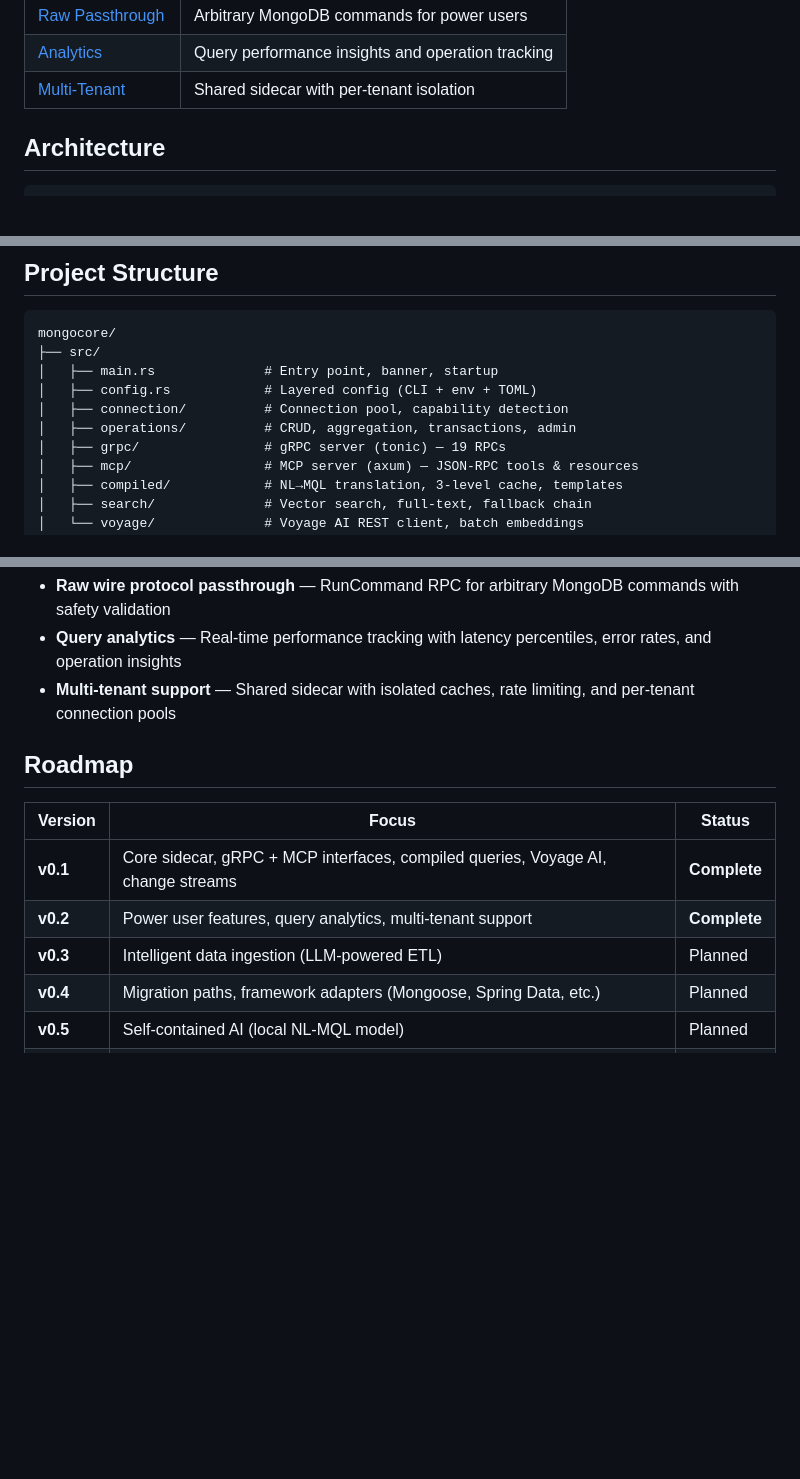
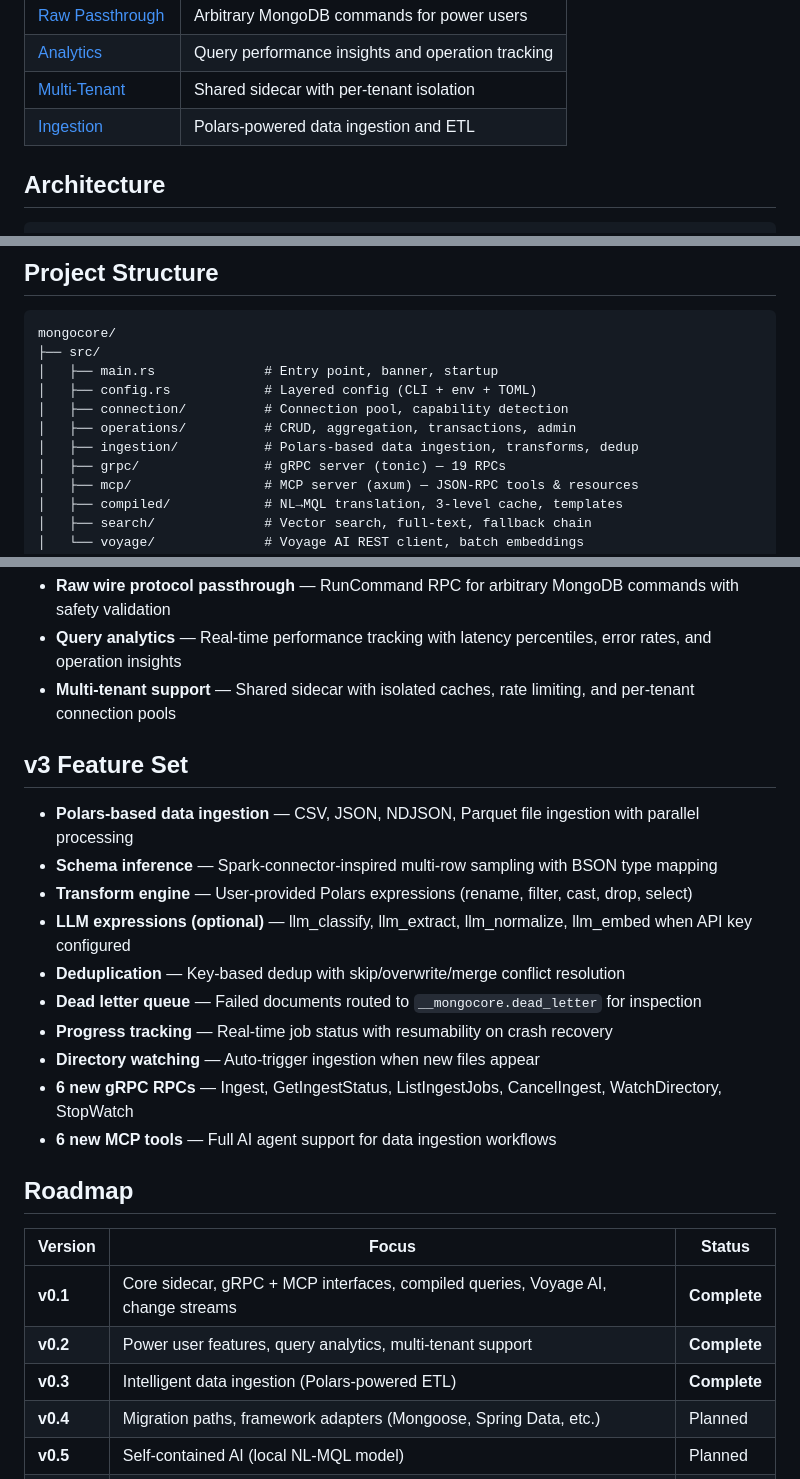
Before and after one commit to mongodb-labs/mongocore, a Markdown page: README.md, 3 parts joined by grey strips. GitHub-like rendering; blank space fills up the shorter version.

Commit message:
docs: add ingestion documentation and update README for v3
Co-Authored-By: Claude Opus 4.6 <noreply@anthropic.com>

```diff
--- a/README.md
+++ b/README.md
@@ -36,6 +36,7 @@ Full documentation with language-specific examples is available in the [`docs/`]
 | [Raw Passthrough](./docs/raw-passthrough.md) | Arbitrary MongoDB commands for power users |
 | [Analytics](./docs/analytics.md) | Query performance insights and operation tracking |
 | [Multi-Tenant](./docs/multi-tenant.md) | Shared sidecar with per-tenant isolation |
+| [Ingestion](./docs/ingestion.md) | Polars-powered data ingestion and ETL |
 
 ## Architecture
 
@@ -285,6 +286,7 @@ mongocore/
 │   ├── config.rs            # Layered config (CLI + env + TOML)
 │   ├── connection/          # Connection pool, capability detection
 │   ├── operations/          # CRUD, aggregation, transactions, admin
+│   ├── ingestion/           # Polars-based data ingestion, transforms, dedup
 │   ├── grpc/                # gRPC server (tonic) — 19 RPCs
 │   ├── mcp/                 # MCP server (axum) — JSON-RPC tools & resources
 │   ├── compiled/            # NL→MQL translation, 3-level cache, templates
@@ -322,13 +324,26 @@ mongocore/
 - **Query analytics** — Real-time performance tracking with latency percentiles, error rates, and operation insights
 - **Multi-tenant support** — Shared sidecar with isolated caches, rate limiting, and per-tenant connection pools
 
+## v3 Feature Set
+
+- **Polars-based data ingestion** — CSV, JSON, NDJSON, Parquet file ingestion with parallel processing
+- **Schema inference** — Spark-connector-inspired multi-row sampling with BSON type mapping
+- **Transform engine** — User-provided Polars expressions (rename, filter, cast, drop, select)
+- **LLM expressions (optional)** — llm_classify, llm_extract, llm_normalize, llm_embed when API key configured
+- **Deduplication** — Key-based dedup with skip/overwrite/merge conflict resolution
+- **Dead letter queue** — Failed documents routed to `__mongocore.dead_letter` for inspection
+- **Progress tracking** — Real-time job status with resumability on crash recovery
+- **Directory watching** — Auto-trigger ingestion when new files appear
+- **6 new gRPC RPCs** — Ingest, GetIngestStatus, ListIngestJobs, CancelIngest, WatchDirectory, StopWatch
+- **6 new MCP tools** — Full AI agent support for data ingestion workflows
+
 ## Roadmap
 
 | Version | Focus | Status |
 |---------|-------|--------|
 | **v0.1** | Core sidecar, gRPC + MCP interfaces, compiled queries, Voyage AI, change streams | **Complete** |
 | **v0.2** | Power user features, query analytics, multi-tenant support | **Complete** |
-| **v0.3** | Intelligent data ingestion (LLM-powered ETL) | Planned |
+| **v0.3** | Intelligent data ingestion (Polars-powered ETL) | **Complete** |
 | **v0.4** | Migration paths, framework adapters (Mongoose, Spring Data, etc.) | Planned |
 | **v0.5** | Self-contained AI (local NL-MQL model) | Planned |
 | **v0.6** | WASM, browser client, plugin system | Planned |
```
Also changed, not shown: docs/ingestion.md (added, +345 -0 lines).
